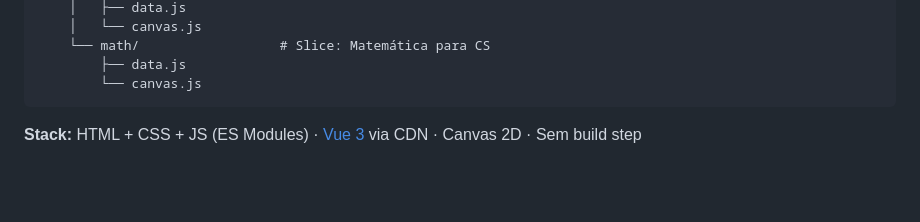
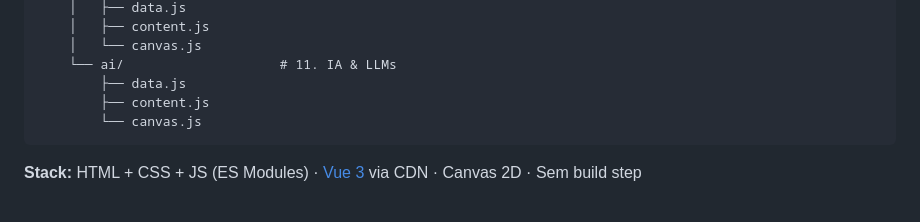
Before and after one commit to AndreBrennerbr/Deep-Dive-Arch, a Markdown page: README.md, the part around one of its changes. GitHub-like rendering; blank space fills up the shorter version.

````diff
--- a/README.md
+++ b/README.md
@@ -68,7 +78,9 @@ src/
     │   ├── data.js
+    │   ├── content.js
     │   └── canvas.js
-    └── math/                  # Slice: Matemática para CS
+    └── ai/                    # 11. IA & LLMs
         ├── data.js
+        ├── content.js
         └── canvas.js
 ```
 
````
Also changed, not shown: other parts of README.md (+35 -25 lines).
